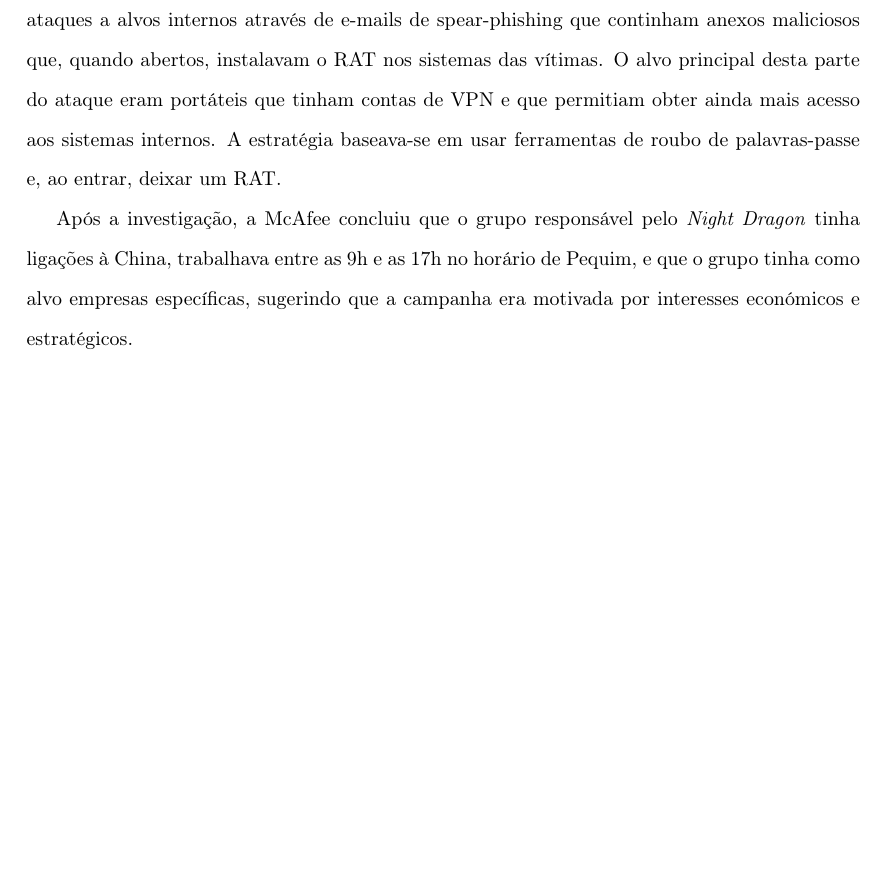
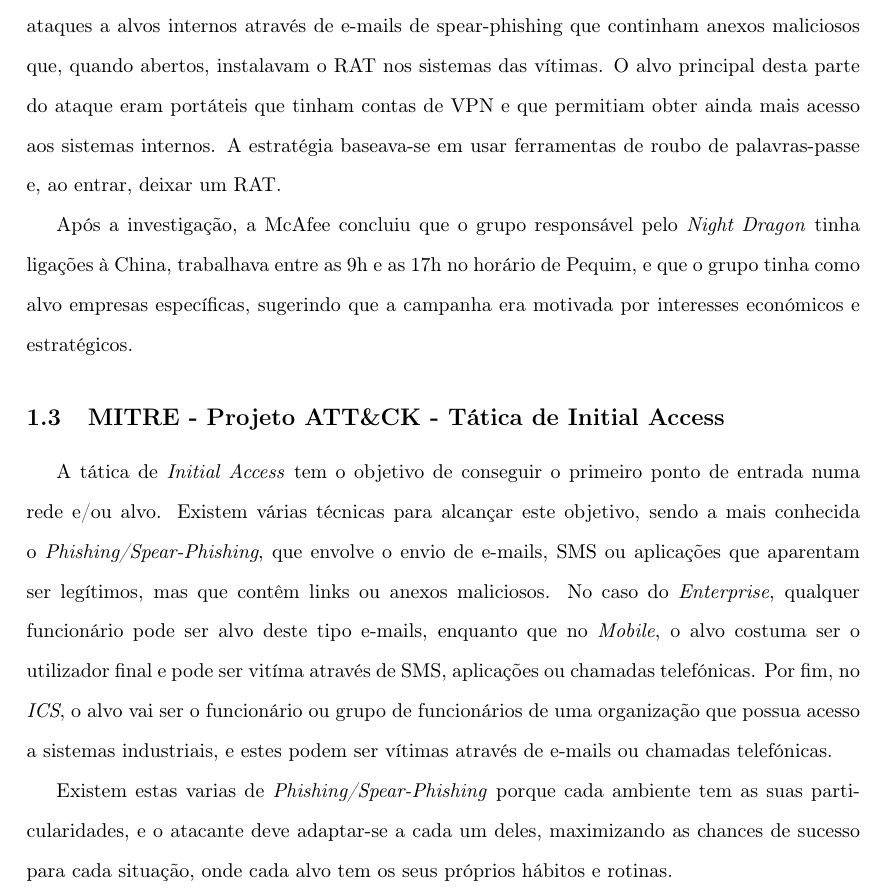
Before and after one commit to zDragonPaulo/Trabalho-FC, a LaTeX document (Relatorio/Relatorio.tex): part of page 7 of 7, cut so that both start at the same text, the shorter picture padded with empty space. Compiled offline with pdfLaTeX.

Commit message:
Falta fazer as outras técnicas

```diff
--- a/Relatorio/Relatorio.tex
+++ b/Relatorio/Relatorio.tex
@@ -208,6 +208,18 @@ Após a investigação, a McAfee concluiu que o grupo responsável pelo \textit{
 trabalhava entre as 9h e as 17h no horário de Pequim, e que o grupo tinha como alvo empresas específicas, sugerindo
 que a campanha era motivada por interesses económicos e estratégicos.
 
+
+\subsection{MITRE - Projeto ATT\&CK - Tática de Initial Access}
+
+A tática de \textit{Initial Access} tem o objetivo de conseguir o primeiro ponto de entrada numa rede e/ou alvo. Existem várias
+técnicas para alcançar este objetivo, sendo a mais conhecida o \textit{Phishing/Spear-Phishing}, que envolve o envio de e-mails,
+SMS ou aplicações que aparentam ser legítimos, mas que contêm links ou anexos maliciosos. No caso do \textit{Enterprise}, qualquer
+funcionário pode ser alvo deste tipo e-mails, enquanto que no \textit{Mobile}, o alvo costuma ser o utilizador final e pode ser
+vitíma através de SMS, aplicações ou chamadas telefónicas. Por fim, no \textit{ICS}, o alvo vai ser o funcionário ou grupo de funcionários
+de uma organização que possua acesso a sistemas industriais, e estes podem ser vítimas através de e-mails ou chamadas telefónicas.
+
+Existem estas varias de \textit{Phishing/Spear-Phishing} porque cada ambiente tem as suas particularidades, e o atacante deve adaptar-se a cada um deles,
+maximizando as chances de sucesso para cada situação, onde cada alvo tem os seus próprios hábitos e rotinas.
 %---------------------------------------------------------------------------------------------------------------------------
 
 \newpage
```
Also changed, not shown: Relatorio/Relatorio.pdf, 6 other files.
